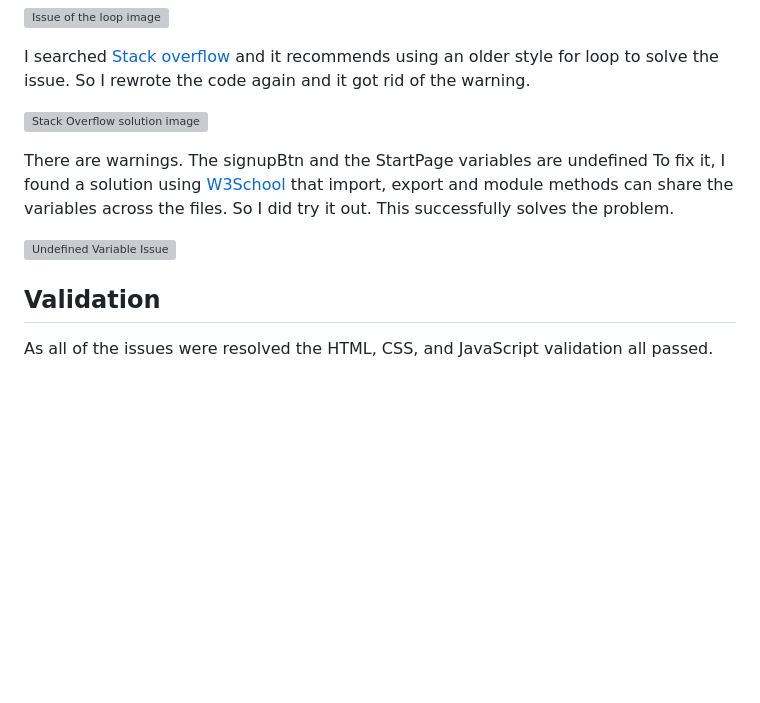
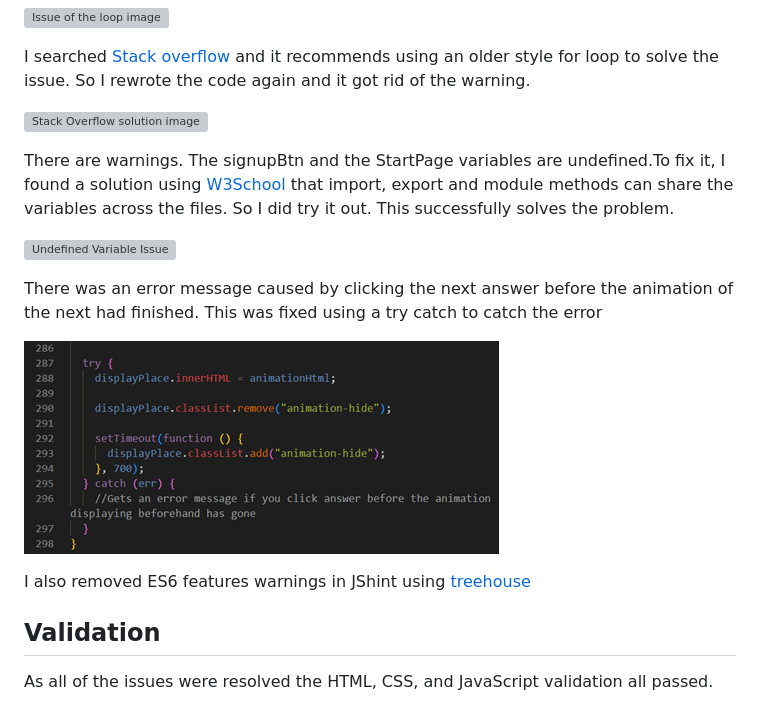
Before and after one commit to Chikayo-k/brain-kids, a Markdown page: README.md, the part around the change. GitHub-like rendering; pictures changed too: assets/docs/bugs-improvements/try-catch.png (added); blank space fills up the shorter version; grey boxes are pictures that could not be loaded.

Commit message:
Update improvement section in README

```diff
--- a/README.md
+++ b/README.md
@@ -346,10 +346,16 @@ I searched [Stack overflow](https://stackoverflow.com/questions/1963102/what-doe
 
 ![Stack Overflow solution image](./assets/docs/bugs-improvements/stack-overflow.png)
 
-There are warnings. The signupBtn and the StartPage variables are undefined
-To fix it, I found a solution using [W3School](https://www.w3schools.com/js/js_modules.asp) that import, export and module methods can share the variables across the files. So I did try it out. This successfully solves the problem.
+There are warnings. The signupBtn and the StartPage variables are undefined.To fix it, I found a solution using [W3School](https://www.w3schools.com/js/js_modules.asp) that import, export and module methods can share the variables across the files. So I did try it out. This successfully solves the problem.
 
 ![Undefined Variable Issue](./assets/docs/bugs-improvements/undefined-variable.png)
+
+There was an error message caused by clicking the next answer before the animation of the next had finished. This was fixed using a try catch to catch the error
+
+![Try Catch Method To Salve The Issue](./assets/docs/bugs-improvements/try-catch.png)
+
+I also removed ES6 features warnings in JShint using
+[treehouse](https://teamtreehouse.com/community/why-does-jshint-give-me-these-warnings-about-es6)
 
 ## Validation
 
```
